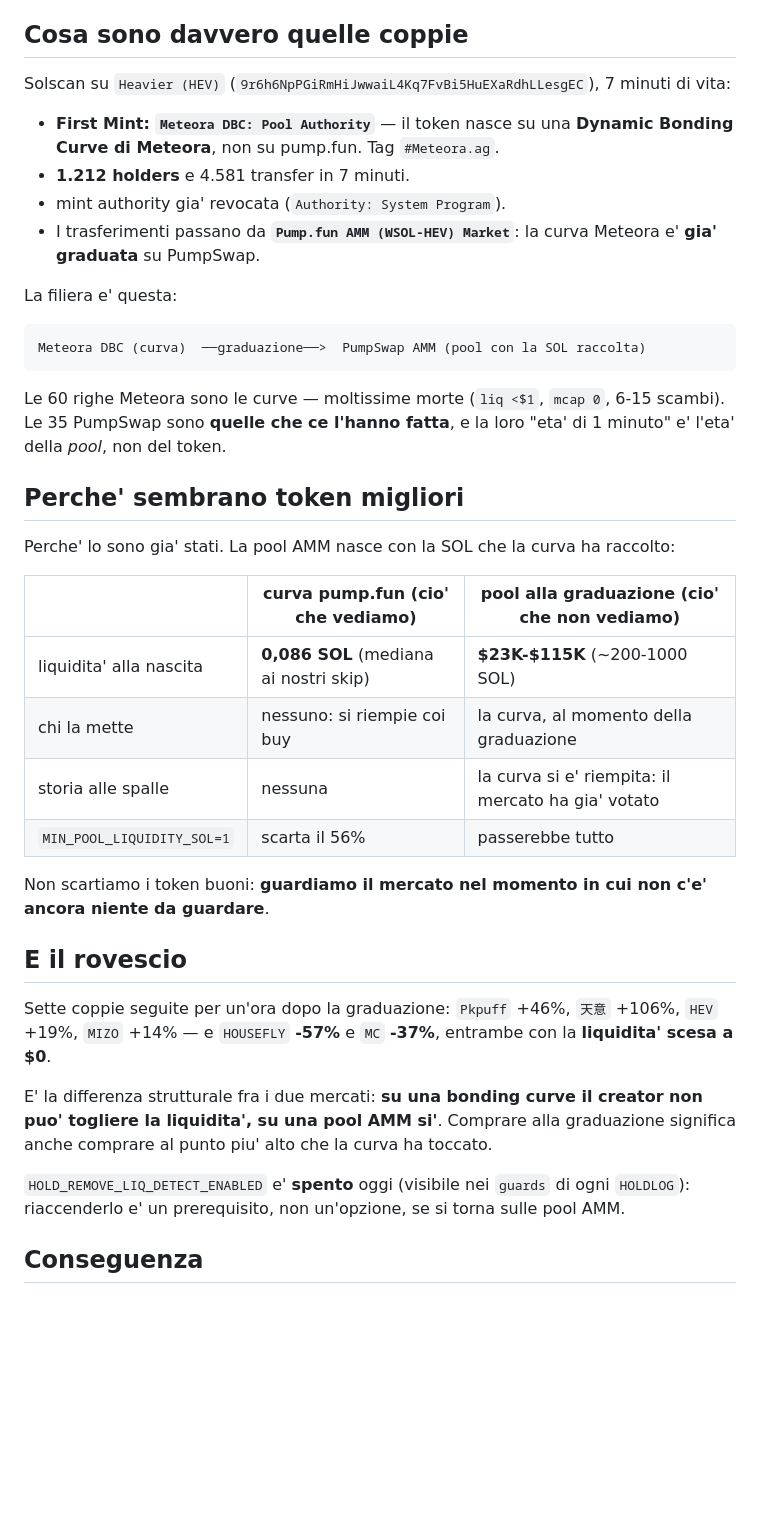
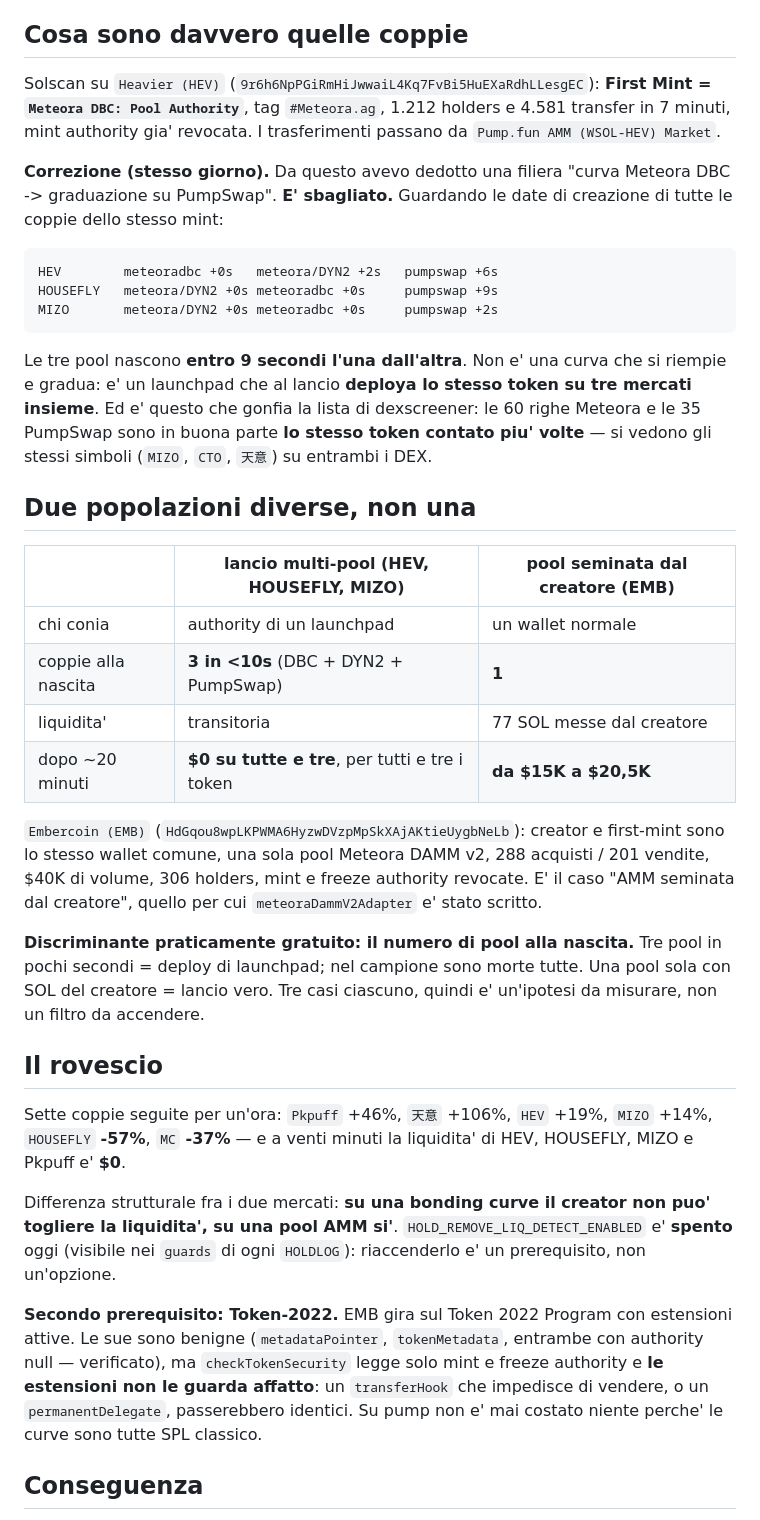
Before and after one commit to manumastro/pump-amm-sniper, a Markdown page: docs/mercato-2026-09-13.md, the part around the change. GitHub-like rendering; blank space fills up the shorter version.

Commit message:
docs: correzione, non e' una graduazione ma un deploy multi-pool
Le tre coppie dello stesso mint nascono entro 9 secondi l'una dall'altra:
il launchpad deploya su DBC, DAMM v2 e PumpSwap insieme. Non c'e' nessuna
curva che si riempie e gradua, e la lista di dexscreener conta lo stesso
token piu' volte.

Emergono due popolazioni distinte: i lanci multi-pool (tre su tre a
liquidita' zero dopo 20 minuti) e le pool seminate dal creatore, di cui
EMB e' l'esempio (da $15K a $20,5K nello stesso intervallo).

Aggiunto il secondo prerequisito: checkTokenSecurity non guarda le
estensioni Token-2022.

Co-Authored-By: Claude Opus 5 (1M context) <noreply@anthropic.com>

````diff
--- a/docs/mercato-2026-09-13.md
+++ b/docs/mercato-2026-09-13.md
@@ -22,50 +22,56 @@ dipende da questo.
 
 ## Cosa sono davvero quelle coppie
 
-Solscan su `Heavier (HEV)` (`9r6h6NpPGiRmHiJwwaiL4Kq7FvBi5HuEXaRdhLLesgEC`), 7 minuti di vita:
+Solscan su `Heavier (HEV)` (`9r6h6NpPGiRmHiJwwaiL4Kq7FvBi5HuEXaRdhLLesgEC`): **First Mint = `Meteora
+DBC: Pool Authority`**, tag `#Meteora.ag`, 1.212 holders e 4.581 transfer in 7 minuti, mint authority
+gia' revocata. I trasferimenti passano da `Pump.fun AMM (WSOL-HEV) Market`.
 
-- **First Mint: `Meteora DBC: Pool Authority`** — il token nasce su una **Dynamic Bonding Curve di
-  Meteora**, non su pump.fun. Tag `#Meteora.ag`.
-- **1.212 holders** e 4.581 transfer in 7 minuti.
-- mint authority gia' revocata (`Authority: System Program`).
-- I trasferimenti passano da **`Pump.fun AMM (WSOL-HEV) Market`**: la curva Meteora e' **gia'
-  graduata** su PumpSwap.
-
-La filiera e' questa:
+**Correzione (stesso giorno).** Da questo avevo dedotto una filiera "curva Meteora DBC -> graduazione
+su PumpSwap". **E' sbagliato.** Guardando le date di creazione di tutte le coppie dello stesso mint:
 
 ```
-Meteora DBC (curva)  ──graduazione──>  PumpSwap AMM (pool con la SOL raccolta)
+HEV        meteoradbc +0s   meteora/DYN2 +2s   pumpswap +6s
+HOUSEFLY   meteora/DYN2 +0s meteoradbc +0s     pumpswap +9s
+MIZO       meteora/DYN2 +0s meteoradbc +0s     pumpswap +2s
 ```
 
-Le 60 righe Meteora sono le curve — moltissime morte (`liq <$1`, `mcap 0`, 6-15 scambi). Le 35
-PumpSwap sono **quelle che ce l'hanno fatta**, e la loro "eta' di 1 minuto" e' l'eta' della *pool*,
-non del token.
+Le tre pool nascono **entro 9 secondi l'una dall'altra**. Non e' una curva che si riempie e gradua:
+e' un launchpad che al lancio **deploya lo stesso token su tre mercati insieme**. Ed e' questo che
+gonfia la lista di dexscreener: le 60 righe Meteora e le 35 PumpSwap sono in buona parte **lo stesso
+token contato piu' volte** — si vedono gli stessi simboli (`MIZO`, `CTO`, `天意`) su entrambi i DEX.
 
-## Perche' sembrano token migliori
+## Due popolazioni diverse, non una
 
-Perche' lo sono gia' stati. La pool AMM nasce con la SOL che la curva ha raccolto:
+| | lancio multi-pool (HEV, HOUSEFLY, MIZO) | pool seminata dal creatore (EMB) |
+|---|---|---|
+| chi conia | authority di un launchpad | un wallet normale |
+| coppie alla nascita | **3 in <10s** (DBC + DYN2 + PumpSwap) | **1** |
+| liquidita' | transitoria | 77 SOL messe dal creatore |
+| dopo ~20 minuti | **$0 su tutte e tre**, per tutti e tre i token | **da $15K a $20,5K** |
 
-| | curva pump.fun (cio' che vediamo) | pool alla graduazione (cio' che non vediamo) |
-|---|---|---|
-| liquidita' alla nascita | **0,086 SOL** (mediana ai nostri skip) | **$23K-$115K** (~200-1000 SOL) |
-| chi la mette | nessuno: si riempie coi buy | la curva, al momento della graduazione |
-| storia alle spalle | nessuna | la curva si e' riempita: il mercato ha gia' votato |
-| `MIN_POOL_LIQUIDITY_SOL=1` | scarta il 56% | passerebbe tutto |
+`Embercoin (EMB)` (`HdGqou8wpLKPWMA6HyzwDVzpMpSkXAjAKtieUygbNeLb`): creator e first-mint sono lo
+stesso wallet comune, una sola pool Meteora DAMM v2, 288 acquisti / 201 vendite, $40K di volume, 306
+holders, mint e freeze authority revocate. E' il caso "AMM seminata dal creatore", quello per cui
+`meteoraDammV2Adapter` e' stato scritto.
 
-Non scartiamo i token buoni: **guardiamo il mercato nel momento in cui non c'e' ancora niente da
-guardare**.
+**Discriminante praticamente gratuito: il numero di pool alla nascita.** Tre pool in pochi secondi =
+deploy di launchpad; nel campione sono morte tutte. Una pool sola con SOL del creatore = lancio vero.
+Tre casi ciascuno, quindi e' un'ipotesi da misurare, non un filtro da accendere.
 
-## E il rovescio
+## Il rovescio
 
-Sette coppie seguite per un'ora dopo la graduazione: `Pkpuff` +46%, `天意` +106%, `HEV` +19%,
-`MIZO` +14% — e `HOUSEFLY` **-57%** e `MC` **-37%**, entrambe con la **liquidita' scesa a $0**.
+Sette coppie seguite per un'ora: `Pkpuff` +46%, `天意` +106%, `HEV` +19%, `MIZO` +14%, `HOUSEFLY`
+**-57%**, `MC` **-37%** — e a venti minuti la liquidita' di HEV, HOUSEFLY, MIZO e Pkpuff e' **$0**.
 
-E' la differenza strutturale fra i due mercati: **su una bonding curve il creator non puo' togliere
-la liquidita', su una pool AMM si'**. Comprare alla graduazione significa anche comprare al punto
-piu' alto che la curva ha toccato.
+Differenza strutturale fra i due mercati: **su una bonding curve il creator non puo' togliere la
+liquidita', su una pool AMM si'**. `HOLD_REMOVE_LIQ_DETECT_ENABLED` e' **spento** oggi (visibile nei
+`guards` di ogni `HOLDLOG`): riaccenderlo e' un prerequisito, non un'opzione.
 
-`HOLD_REMOVE_LIQ_DETECT_ENABLED` e' **spento** oggi (visibile nei `guards` di ogni `HOLDLOG`):
-riaccenderlo e' un prerequisito, non un'opzione, se si torna sulle pool AMM.
+**Secondo prerequisito: Token-2022.** EMB gira sul Token 2022 Program con estensioni attive. Le sue
+sono benigne (`metadataPointer`, `tokenMetadata`, entrambe con authority null — verificato), ma
+`checkTokenSecurity` legge solo mint e freeze authority e **le estensioni non le guarda affatto**: un
+`transferHook` che impedisce di vendere, o un `permanentDelegate`, passerebbero identici. Su pump non
+e' mai costato niente perche' le curve sono tutte SPL classico.
 
 ## Conseguenza
 
````
